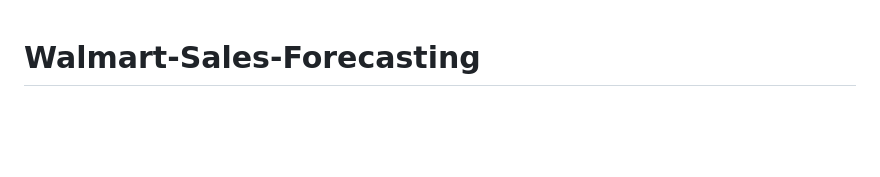
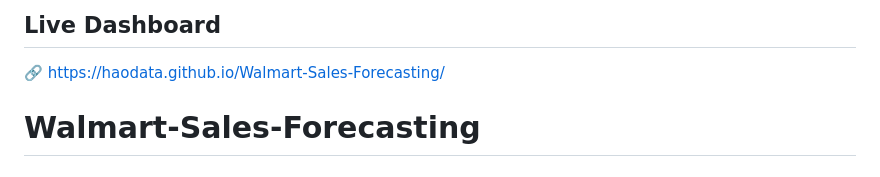
Before and after one commit to haodata/Walmart-Sales-Forecasting, a Markdown page: README.md, the part around the change. GitHub-like rendering; blank space fills up the shorter version.

```diff
--- a/README.md
+++ b/README.md
@@ -1,3 +1,7 @@
+## Live Dashboard
+
+🔗 https://haodata.github.io/Walmart-Sales-Forecasting/
+
 # Walmart-Sales-Forecasting
 
 ## Project Overview
```
